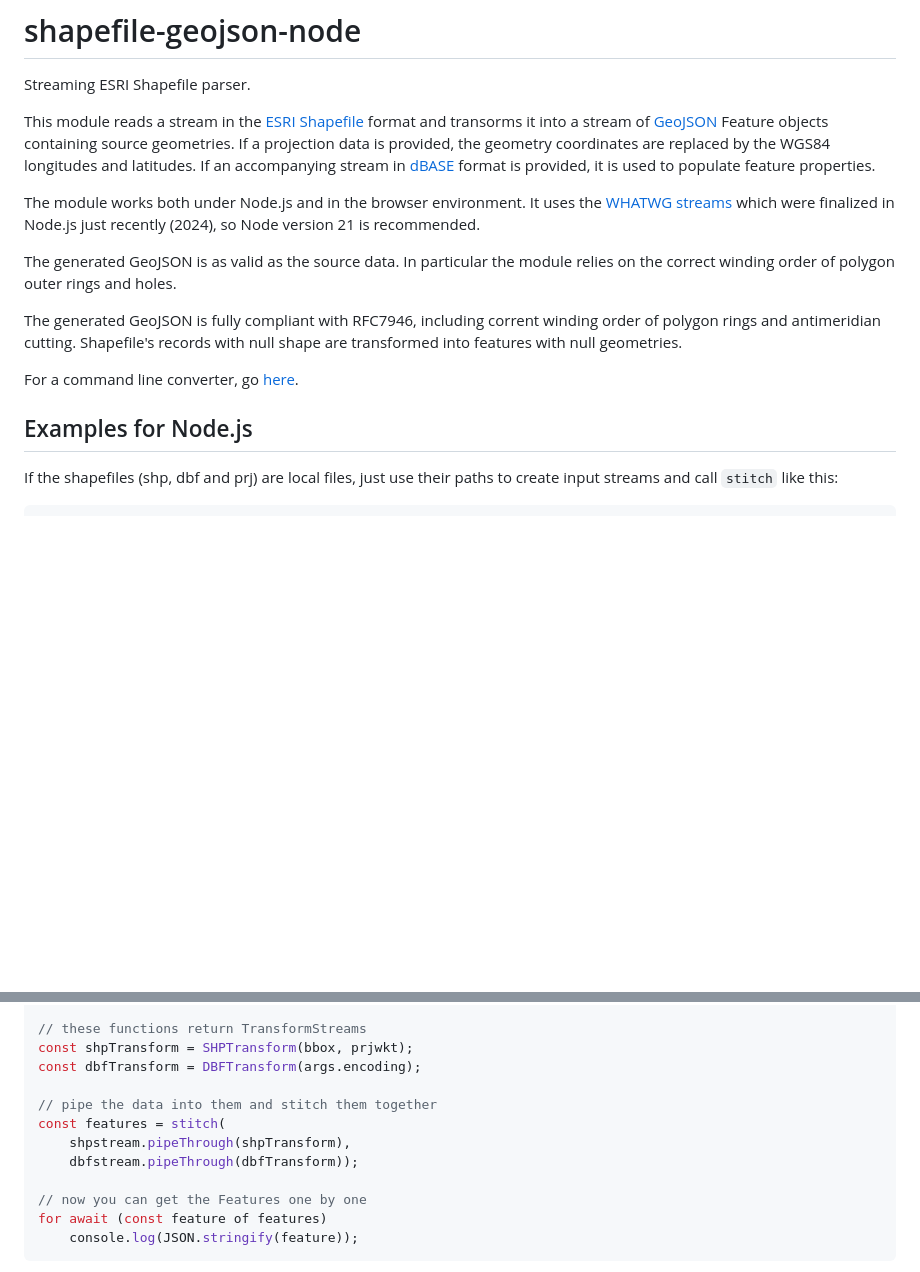
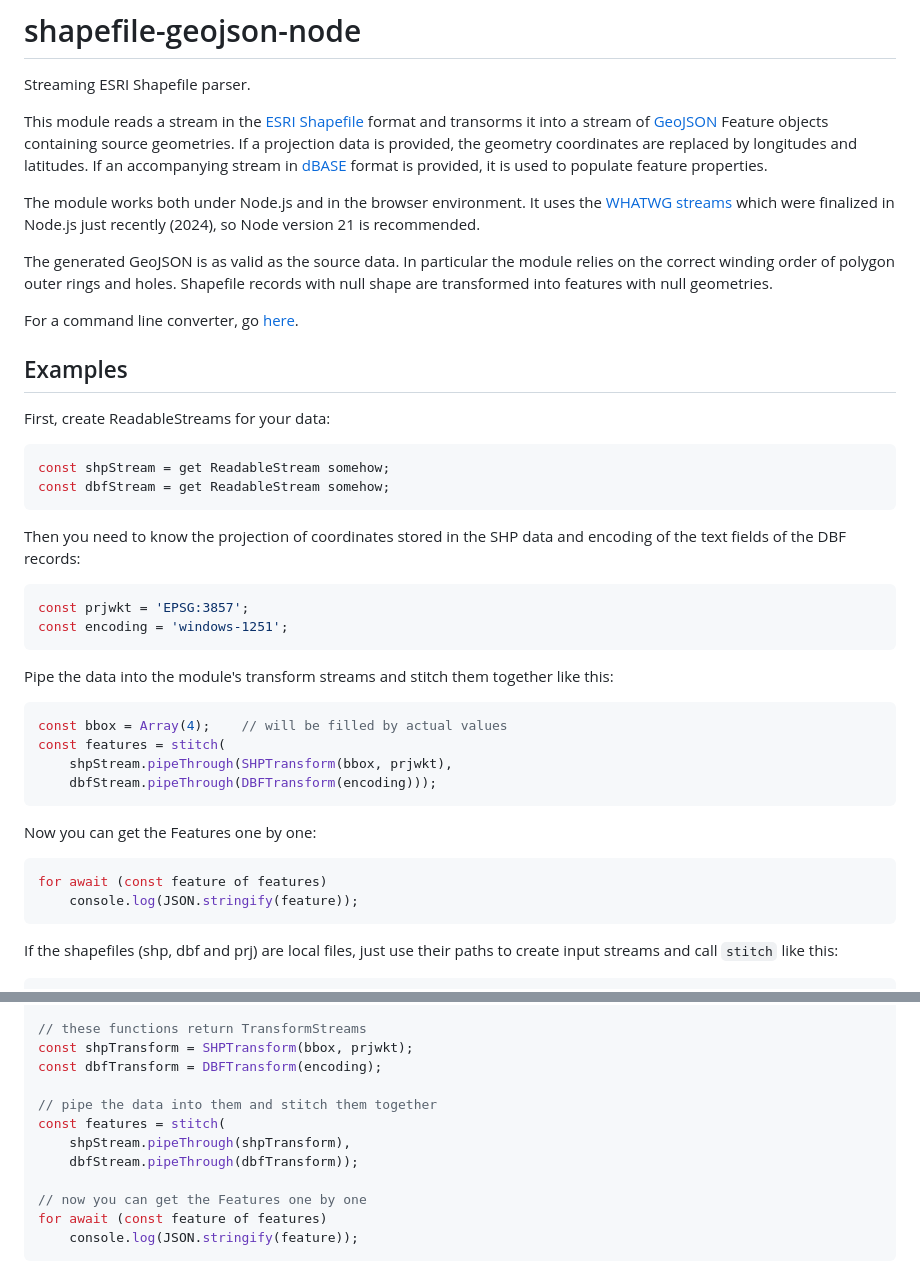
Before and after one commit to borisgontar/shapefile-geojson-js, a Markdown page: README.md, 2 parts joined by grey strips. Rendered like a GitHub page; blank space fills up the shorter version.

````diff
--- a/README.md
+++ b/README.md
@@ -6,7 +6,7 @@ This module reads a stream in the [ESRI Shapefile](https://www.esri.com/content/
 format and transorms it into a stream of
 [GeoJSON](https://datatracker.ietf.org/doc/html/rfc7946) Feature objects
 containing source geometries. If a projection data is provided,
-the geometry coordinates are replaced by the WGS84 longitudes and latitudes.
+the geometry coordinates are replaced by longitudes and latitudes.
 If an accompanying stream in [dBASE](https://en.wikipedia.org/wiki/.dbf) format is provided,
 it is used to populate feature properties.
 
@@ -18,15 +18,37 @@ is recommended.
 The generated GeoJSON is as valid as the source data.
 In particular the module relies on the correct winding order
 of polygon outer rings and holes.
-
-The generated GeoJSON is fully compliant with RFC7946, including corrent
-winding order of polygon rings and antimeridian cutting.
-Shapefile's records with null shape are transformed into
+Shapefile records with null shape are transformed into
 features with null geometries.
 
 For a command line converter, go [here](#command-line-tool).
 
-## Examples for Node.js
+## Examples
+
+First, create ReadableStreams for your data:
+```js
+const shpStream = get ReadableStream somehow;
+const dbfStream = get ReadableStream somehow;
+```
+Then you need to know the projection of coordinates stored in the SHP
+data and encoding of the text fields of the DBF records:
+```js
+const prjwkt = 'EPSG:3857';
+const encoding = 'windows-1251';
+```
+Pipe the data into the module's transform streams
+and stitch them together like this:
+```js
+const bbox = Array(4);    // will be filled by actual values
+const features = stitch(
+    shpStream.pipeThrough(SHPTransform(bbox, prjwkt),
+    dbfStream.pipeThrough(DBFTransform(encoding)));
+```
+Now you can get the Features one by one:
+```js
+for await (const feature of features)
+    console.log(JSON.stringify(feature));
+```
 
 If the shapefiles (shp, dbf and prj) are local files,
 just use their paths to create input streams and call `stitch` like this:
@@ -45,12 +67,12 @@ const bbox = Array(4);             // will be filled with the actual values
 
 // these functions return TransformStreams
 const shpTransform = SHPTransform(bbox, prjwkt);
-const dbfTransform = DBFTransform(args.encoding);
+const dbfTransform = DBFTransform(encoding);
 
 // pipe the data into them and stitch them together
 const features = stitch(
-    shpstream.pipeThrough(shpTransform),
-    dbfstream.pipeThrough(dbfTransform));
+    shpStream.pipeThrough(shpTransform),
+    dbfStream.pipeThrough(dbfTransform));
 
 // now you can get the Features one by one
 for await (const feature of features)
````
